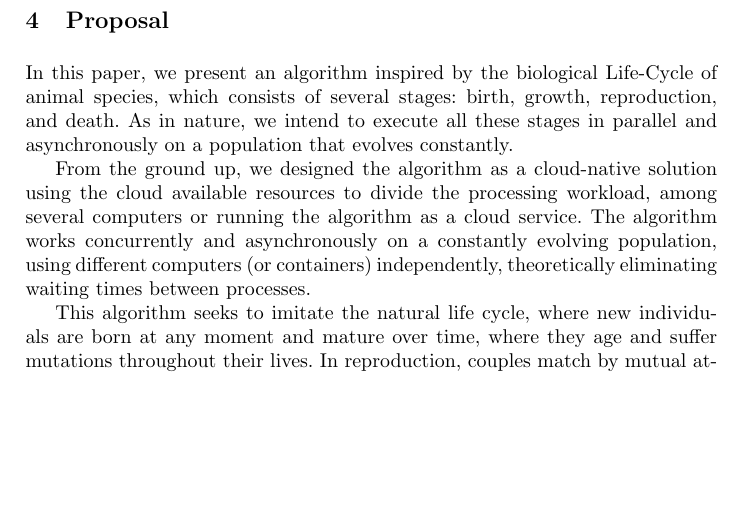
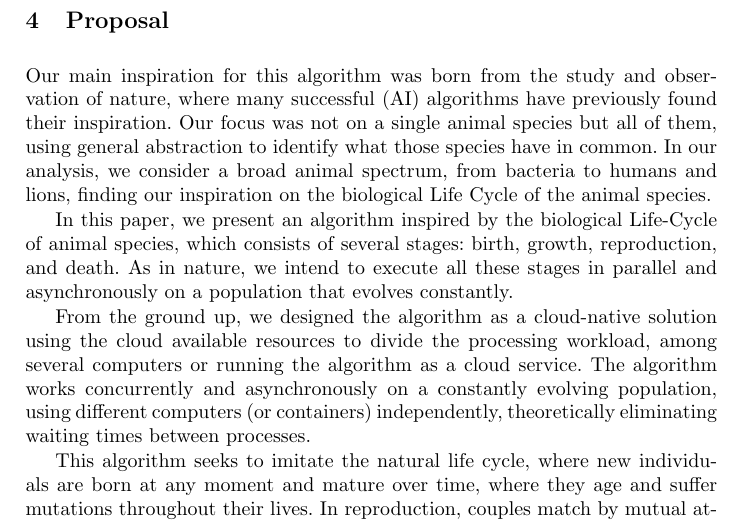
Before and after one commit to jcarlosfelix/paper_life-cycle, a LaTeX paper (paper.tex): part of page 3 of 11, cut so that both start at the same text, the shorter picture padded with empty space. Compiled offline with pdfLaTeX.

Commit message:
Work in progress
Proposal improvement

```diff
--- a/paper.tex
+++ b/paper.tex
@@ -128,6 +128,14 @@ as those mentioned in Fig.~\ref{fig1}.
     \end{figure}
 
 \section{Proposal}
+
+Our main inspiration for this algorithm was born from the study and observation
+of nature, where many successful (AI) algorithms have previously found their
+inspiration. Our focus was not on a single animal species but all of them,
+using general abstraction to identify what those species have in common. In our
+analysis, we consider a broad animal spectrum, from bacteria to humans and
+lions, finding our inspiration on the biological Life Cycle of the animal
+species.
 
 In this paper, we present an algorithm inspired by the biological Life-Cycle of
 animal species, which consists of several stages: birth, growth, reproduction,
```
Also changed, not shown: paper.pdf.
